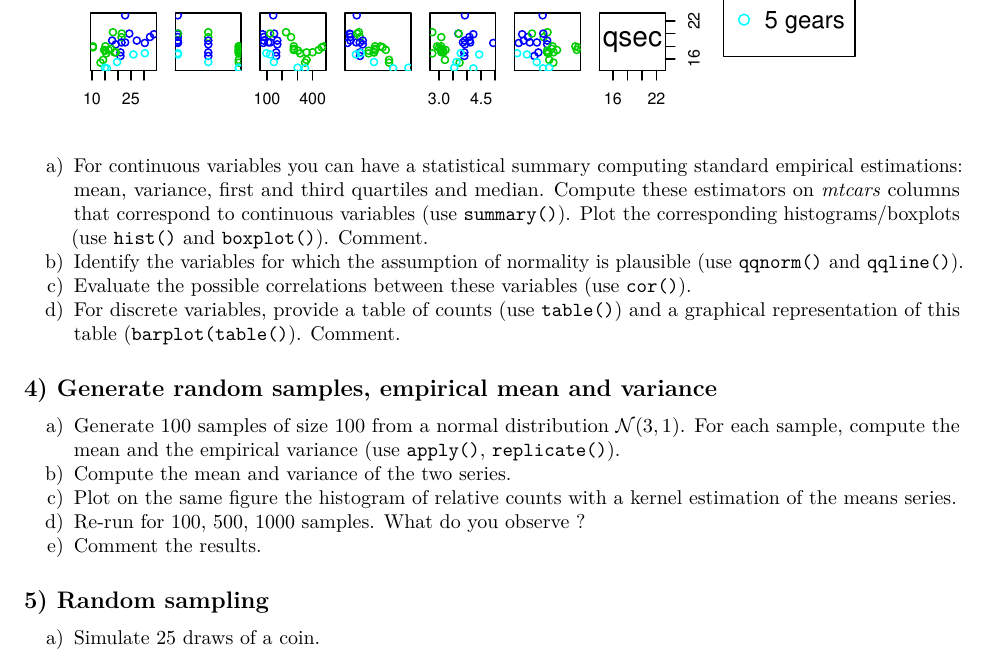
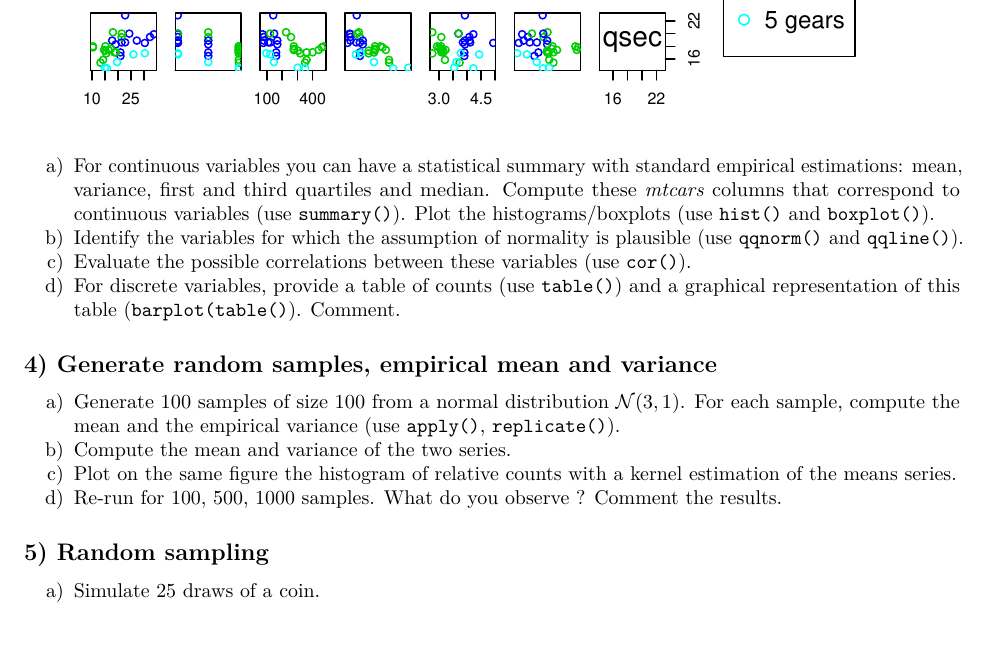
Before and after one commit to Pierre-Michel/Initiation-to-R-software, an R Markdown document (Session III/TD3.Rmd): part of page 2 of 3 before the commit and part of page 2 of 2 after it, cut so that both start at the same text. The pictures show the output file Session III/TD3.pdf that the author committed with the source.

Commit message:
Update Session III

````diff
--- a/Session III/TD3.Rmd
+++ b/Session III/TD3.Rmd
@@ -41,7 +41,7 @@ legend("bottomright", legend = c("3 gears", "4 gears", "5 gears"), col = unique(
 ```
 \normalsize
 
-a) For continuous variables you can have a statistical summary computing standard empirical estimations: mean, variance, first and third quartiles and median. Compute these estimators on *mtcars* columns that correspond to continuous variables (use `summary()`). Plot the corresponding histograms/boxplots (use `hist()` and `boxplot()`). Comment.
+a) For continuous variables you can have a statistical summary with standard empirical estimations: mean, variance, first and third quartiles and median. Compute these *mtcars* columns that correspond to continuous variables (use `summary()`). Plot the histograms/boxplots (use `hist()` and `boxplot()`).
 b) Identify the variables for which the assumption of normality is plausible (use `qqnorm()` and `qqline()`).
 c) Evaluate the possible correlations between these variables (use `cor()`).
 d) For discrete variables, provide a table of counts (use `table()`) and a graphical representation of this table (`barplot(table()`). Comment.
@@ -53,8 +53,7 @@ d) For discrete variables, provide a table of counts (use `table()`) and a graph
 a) Generate 100 samples of size 100 from a normal distribution $\mathcal{N}(3,1)$. For each sample, compute the mean and the empirical variance (use `apply()`, `replicate()`).
 b) Compute the mean and variance of the two series.
 c) Plot on the same figure the histogram of relative counts with a kernel estimation of the means series.
-d) Re-run for 100, 500, 1000 samples. What do you observe ?
-e) Comment the results.
+d) Re-run for 100, 500, 1000 samples. What do you observe ? Comment the results.
 
 ## 5) Random sampling
 
````
Also changed, not shown: Session III/TD3.pdf.
